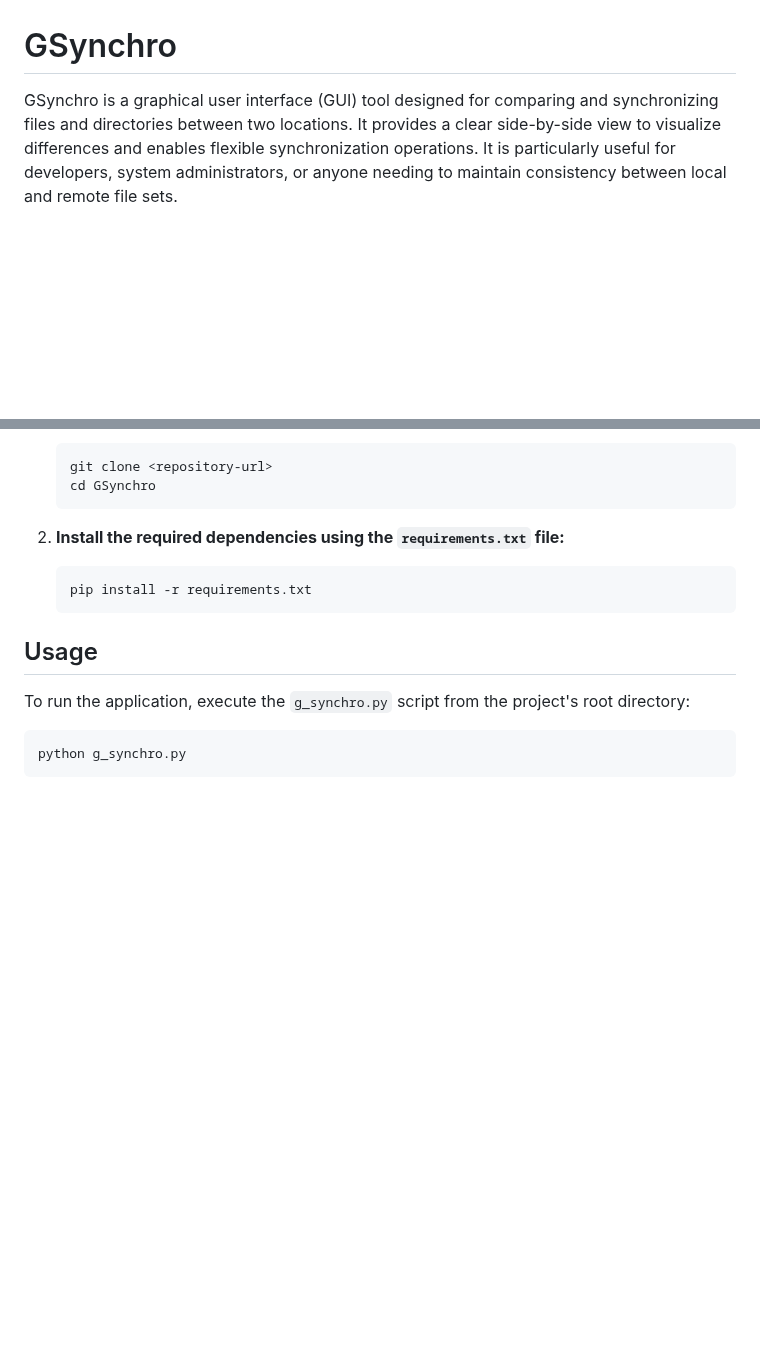
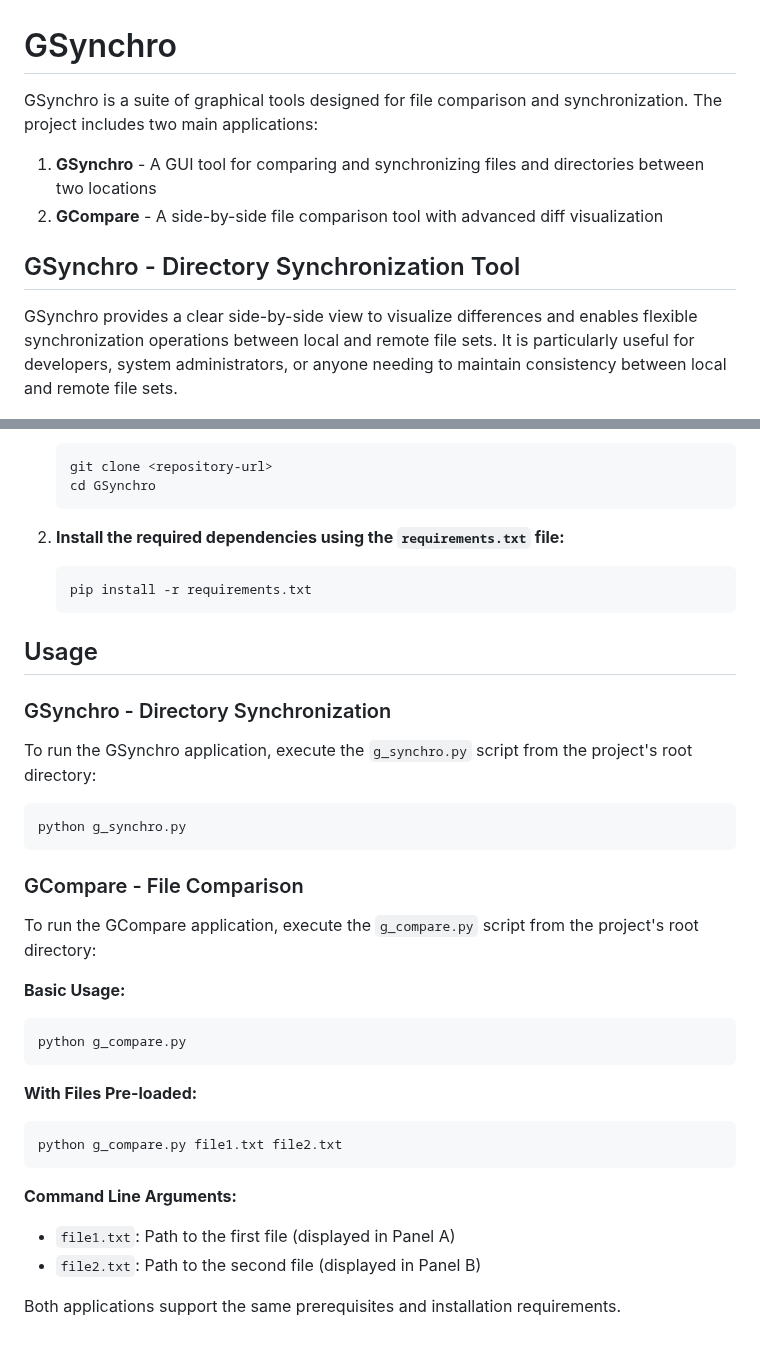
Before and after one commit to GinoBogo/GSynchro, a Markdown page: README.md, 2 parts joined by grey strips. Drawn GitHub-style; blank space fills up the shorter version.

Commit message:
docs(readme): Add GCompare description

````diff
--- a/README.md
+++ b/README.md
@@ -1,6 +1,13 @@
 # GSynchro
 
-GSynchro is a graphical user interface (GUI) tool designed for comparing and synchronizing files and directories between two locations. It provides a clear side-by-side view to visualize differences and enables flexible synchronization operations. It is particularly useful for developers, system administrators, or anyone needing to maintain consistency between local and remote file sets.
+GSynchro is a suite of graphical tools designed for file comparison and synchronization. The project includes two main applications:
+
+1. **GSynchro** - A GUI tool for comparing and synchronizing files and directories between two locations
+2. **GCompare** - A side-by-side file comparison tool with advanced diff visualization
+
+## GSynchro - Directory Synchronization Tool
+
+GSynchro provides a clear side-by-side view to visualize differences and enables flexible synchronization operations between local and remote file sets. It is particularly useful for developers, system administrators, or anyone needing to maintain consistency between local and remote file sets.
 
 ![figure_01.png](docs/images/figure_01.png)
 
@@ -53,7 +100,29 @@ Follow these instructions to get GSynchro running on your local machine.
 
 ## Usage
 
-To run the application, execute the `g_synchro.py` script from the project's root directory:
+### GSynchro - Directory Synchronization
+
+To run the GSynchro application, execute the `g_synchro.py` script from the project's root directory:
 ```sh
 python g_synchro.py
 ```
+
+### GCompare - File Comparison
+
+To run the GCompare application, execute the `g_compare.py` script from the project's root directory:
+
+**Basic Usage:**
+```sh
+python g_compare.py
+```
+
+**With Files Pre-loaded:**
+```sh
+python g_compare.py file1.txt file2.txt
+```
+
+**Command Line Arguments:**
+- `file1.txt`: Path to the first file (displayed in Panel A)
+- `file2.txt`: Path to the second file (displayed in Panel B)
+
+Both applications support the same prerequisites and installation requirements.
````
Also changed, not shown: other parts of README.md (+41 -1 lines), docs/images/figure_03.png (added).
